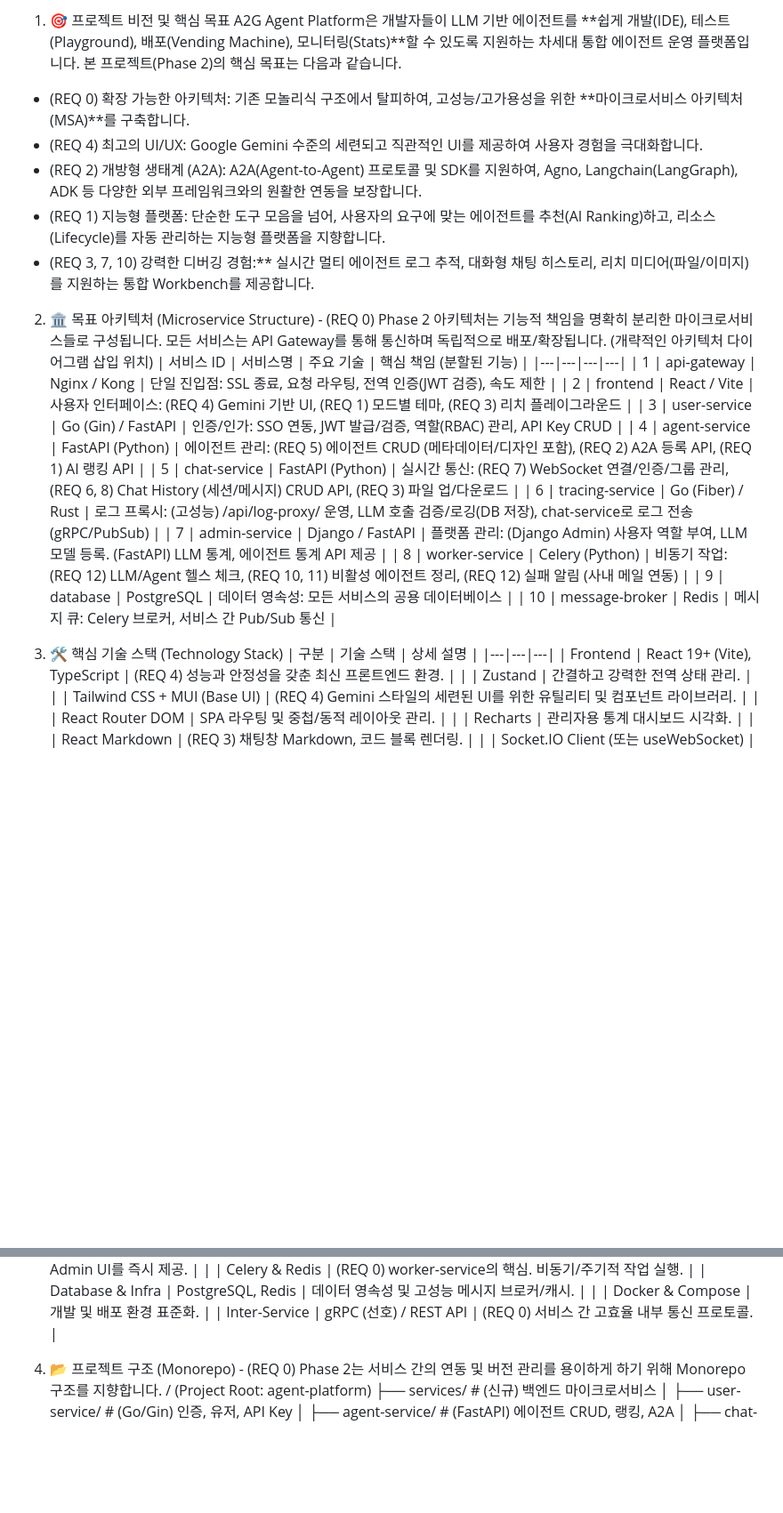
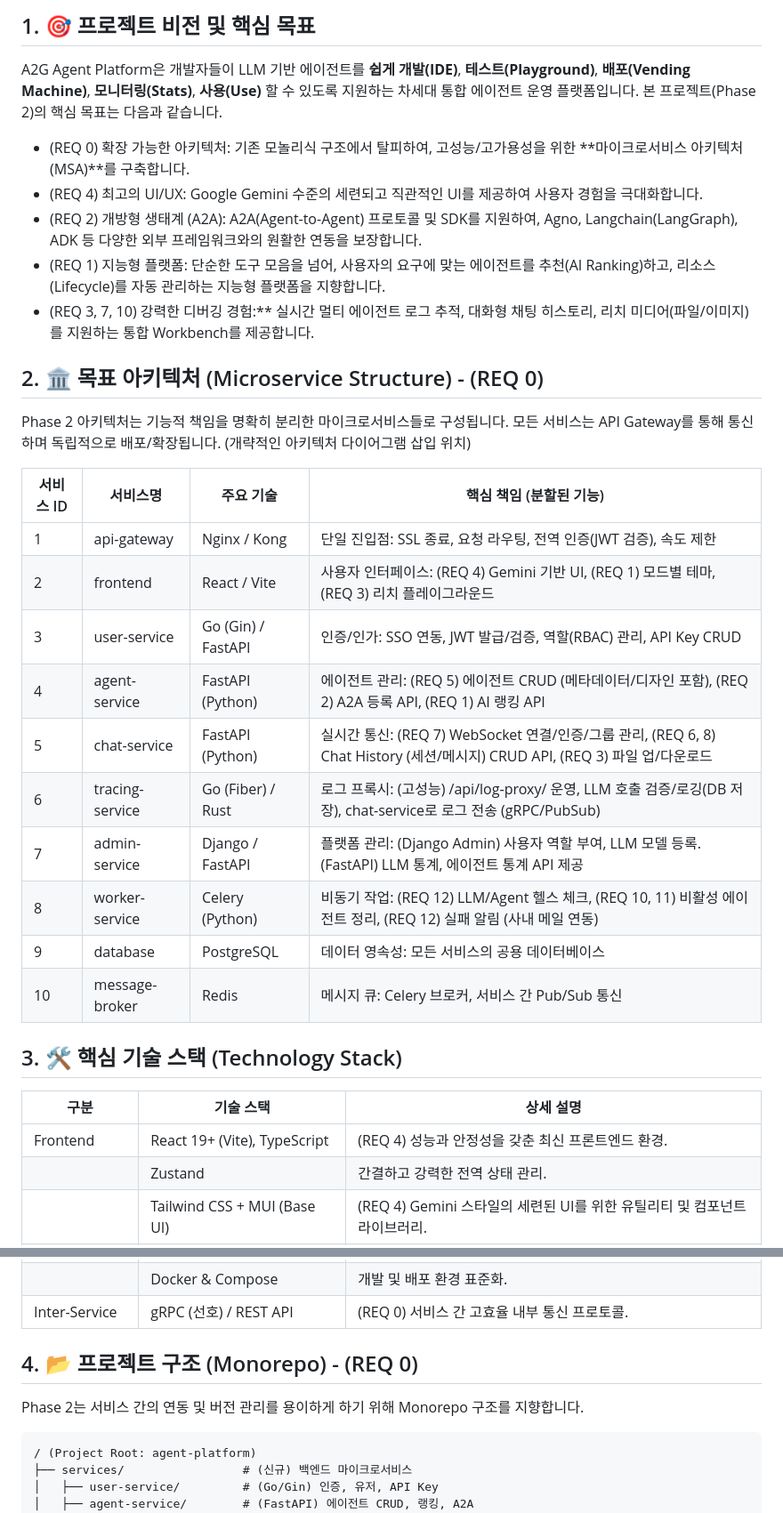
Before and after one commit to A2G-Dev-Space/A2A-Agent-Platform, a Markdown page: README.md, 2 parts joined by grey strips. Shown at 89% size. GitHub-like rendering; blank space fills up the shorter version.

````diff
--- a/README.md
+++ b/README.md
@@ -1,14 +1,18 @@
-1. 🎯 프로젝트 비전 및 핵심 목표
-A2G Agent Platform은 개발자들이 LLM 기반 에이전트를 **쉽게 개발(IDE), 테스트(Playground), 배포(Vending Machine), 모니터링(Stats)**할 수 있도록 지원하는 차세대 통합 에이전트 운영 플랫폼입니다.
+## 1. 🎯 프로젝트 비전 및 핵심 목표
+
+A2G Agent Platform은 개발자들이 LLM 기반 에이전트를 **쉽게 개발(IDE)**, **테스트(Playground)**, **배포(Vending Machine)**, **모니터링(Stats)**, **사용(Use)** 할 수 있도록 지원하는 차세대 통합 에이전트 운영 플랫폼입니다.
 본 프로젝트(Phase 2)의 핵심 목표는 다음과 같습니다.
  * (REQ 0) 확장 가능한 아키텍처: 기존 모놀리식 구조에서 탈피하여, 고성능/고가용성을 위한 **마이크로서비스 아키텍처(MSA)**를 구축합니다.
  * (REQ 4) 최고의 UI/UX: Google Gemini 수준의 세련되고 직관적인 UI를 제공하여 사용자 경험을 극대화합니다.
  * (REQ 2) 개방형 생태계 (A2A): A2A(Agent-to-Agent) 프로토콜 및 SDK를 지원하여, Agno, Langchain(LangGraph), ADK 등 다양한 외부 프레임워크와의 원활한 연동을 보장합니다.
  * (REQ 1) 지능형 플랫폼: 단순한 도구 모음을 넘어, 사용자의 요구에 맞는 에이전트를 추천(AI Ranking)하고, 리소스(Lifecycle)를 자동 관리하는 지능형 플랫폼을 지향합니다.
  * (REQ 3, 7, 10) 강력한 디버깅 경험:** 실시간 멀티 에이전트 로그 추적, 대화형 채팅 히스토리, 리치 미디어(파일/이미지)를 지원하는 통합 Workbench를 제공합니다.
-2. 🏛️ 목표 아키텍처 (Microservice Structure) - (REQ 0)
+
+## 2. 🏛️ 목표 아키텍처 (Microservice Structure) - (REQ 0)
+
 Phase 2 아키텍처는 기능적 책임을 명확히 분리한 마이크로서비스들로 구성됩니다. 모든 서비스는 API Gateway를 통해 통신하며 독립적으로 배포/확장됩니다.
 (개략적인 아키텍처 다이어그램 삽입 위치)
+
 | 서비스 ID | 서비스명 | 주요 기술 | 핵심 책임 (분할된 기능) |
 |---|---|---|---|
 | 1 | api-gateway | Nginx / Kong | 단일 진입점: SSL 종료, 요청 라우팅, 전역 인증(JWT 검증), 속도 제한 |
@@ -21,7 +25,9 @@ Phase 2 아키텍처는 기능적 책임을 명확히 분리한 마이크로서
 | 8 | worker-service | Celery (Python) | 비동기 작업: (REQ 12) LLM/Agent 헬스 체크, (REQ 10, 11) 비활성 에이전트 정리, (REQ 12) 실패 알림 (사내 메일 연동) |
 | 9 | database | PostgreSQL | 데이터 영속성: 모든 서비스의 공용 데이터베이스 |
 | 10 | message-broker | Redis | 메시지 큐: Celery 브로커, 서비스 간 Pub/Sub 통신 |
-3. 🛠️ 핵심 기술 스택 (Technology Stack)
+
+## 3. 🛠️ 핵심 기술 스택 (Technology Stack)
+
 | 구분 | 기술 스택 | 상세 설명 |
 |---|---|---|
 | Frontend | React 19+ (Vite), TypeScript | (REQ 4) 성능과 안정성을 갖춘 최신 프론트엔드 환경. |
@@ -39,8 +45,12 @@ Phase 2 아키텍처는 기능적 책임을 명확히 분리한 마이크로서
 | Database & Infra | PostgreSQL, Redis | 데이터 영속성 및 고성능 메시지 브로커/캐시. |
 |  | Docker & Compose | 개발 및 배포 환경 표준화. |
 | Inter-Service | gRPC (선호) / REST API | (REQ 0) 서비스 간 고효율 내부 통신 프로토콜. |
-4. 📂 프로젝트 구조 (Monorepo) - (REQ 0)
+
+## 4. 📂 프로젝트 구조 (Monorepo) - (REQ 0)
+
 Phase 2는 서비스 간의 연동 및 버전 관리를 용이하게 하기 위해 Monorepo 구조를 지향합니다.
+
+```text
 / (Project Root: agent-platform)
 ├── services/                 # (신규) 백엔드 마이크로서비스
 │   ├── user-service/         # (Go/Gin) 인증, 유저, API Key
````
Also changed, not shown: other parts of README.md (+3 -1 lines).
